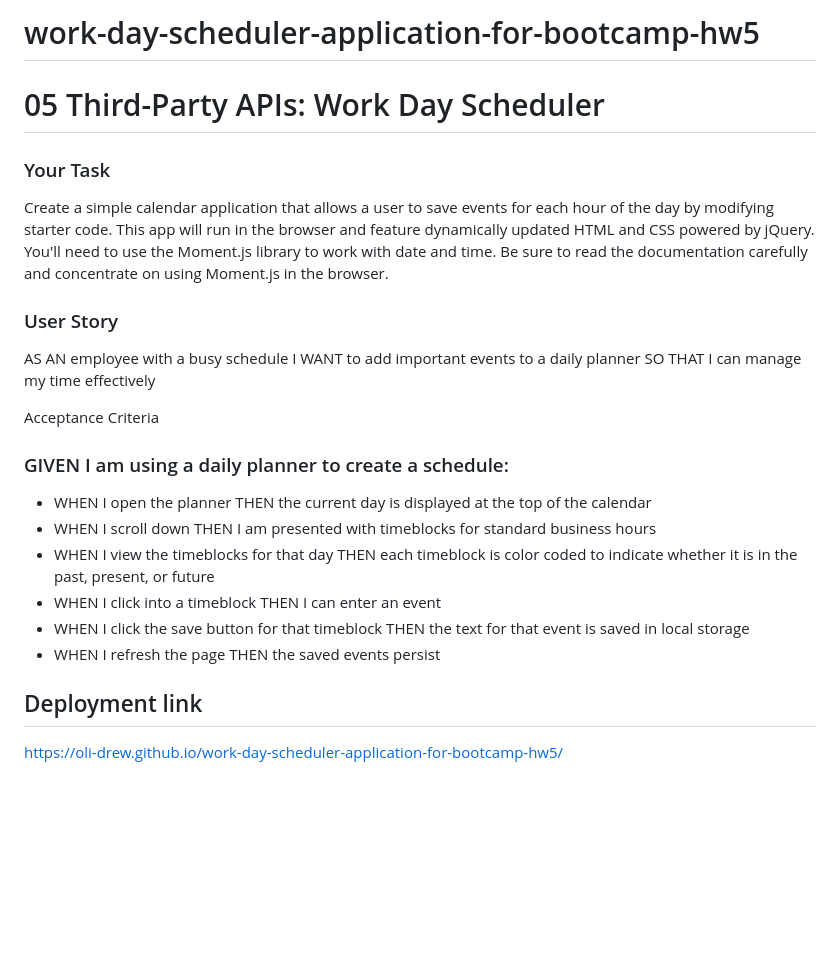
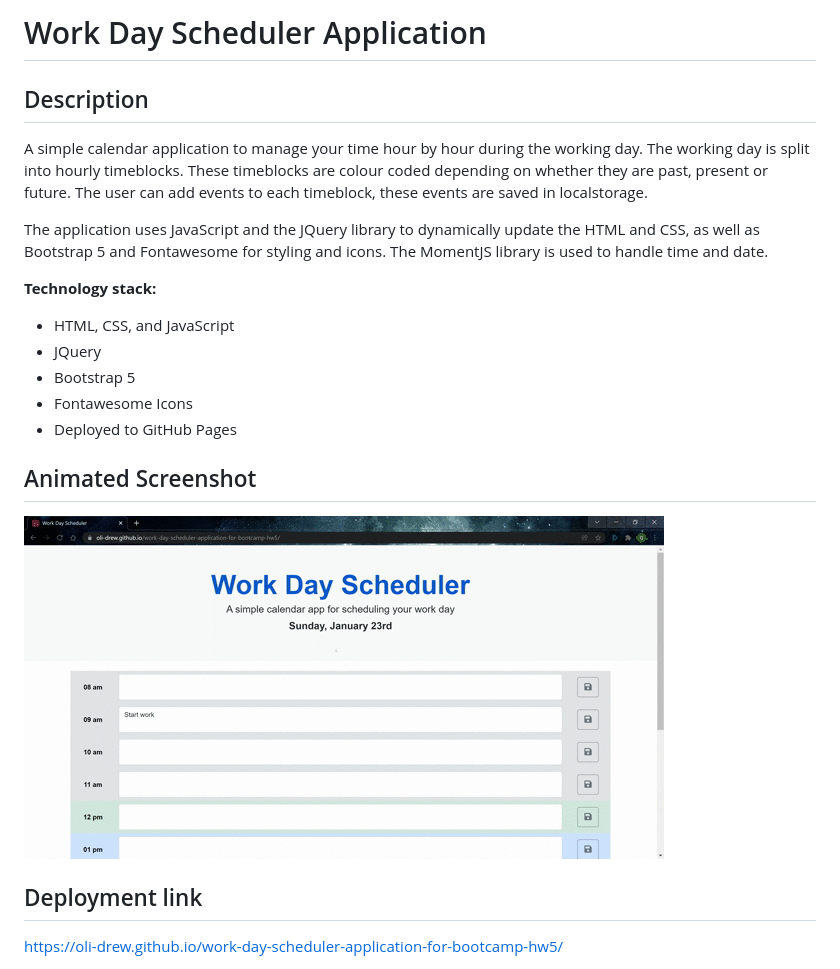
Before and after one commit to oli-drew/work-day-scheduler-application-for-bootcamp-hw5, a Markdown page: README.md, the part around the change. Drawn GitHub-style; pictures changed too: assets/images/day-planner.gif (added); blank space fills up the shorter version.

```diff
--- a/README.md
+++ b/README.md
@@ -1,28 +1,23 @@
-# work-day-scheduler-application-for-bootcamp-hw5
+# Work Day Scheduler Application
 
-# 05 Third-Party APIs: Work Day Scheduler
+## Description
 
-### Your Task
+A simple calendar application to manage your time hour by hour during the working day. The working day is split into hourly timeblocks.
+These timeblocks are colour coded depending on whether they are past, present or future. The user can add events to each timeblock, these events are saved in localstorage.
 
-Create a simple calendar application that allows a user to save events for each hour of the day by modifying starter code.
-This app will run in the browser and feature dynamically updated HTML and CSS powered by jQuery.
-You'll need to use the Moment.js library to work with date and time. Be sure to read the documentation carefully and concentrate on using Moment.js in the browser.
+The application uses JavaScript and the JQuery library to dynamically update the HTML and CSS, as well as Bootstrap 5 and Fontawesome for styling and icons. The MomentJS library is used to handle time and date.
 
-### User Story
+**Technology stack:**
 
-AS AN employee with a busy schedule
-I WANT to add important events to a daily planner SO THAT I can manage my time effectively
+- HTML, CSS, and JavaScript
+- JQuery
+- Bootstrap 5
+- Fontawesome Icons
+- Deployed to GitHub Pages
 
-Acceptance Criteria
+## Animated Screenshot
 
-### GIVEN I am using a daily planner to create a schedule:
-
-- WHEN I open the planner THEN the current day is displayed at the top of the calendar
-- WHEN I scroll down THEN I am presented with timeblocks for standard business hours
-- WHEN I view the timeblocks for that day THEN each timeblock is color coded to indicate whether it is in the past, present, or future
-- WHEN I click into a timeblock THEN I can enter an event
-- WHEN I click the save button for that timeblock THEN the text for that event is saved in local storage
-- WHEN I refresh the page THEN the saved events persist
+![Preview of Day Planner](./assets/images/day-planner.gif)
 
 ## Deployment link
 
```
Also changed, not shown: 1 other file.
